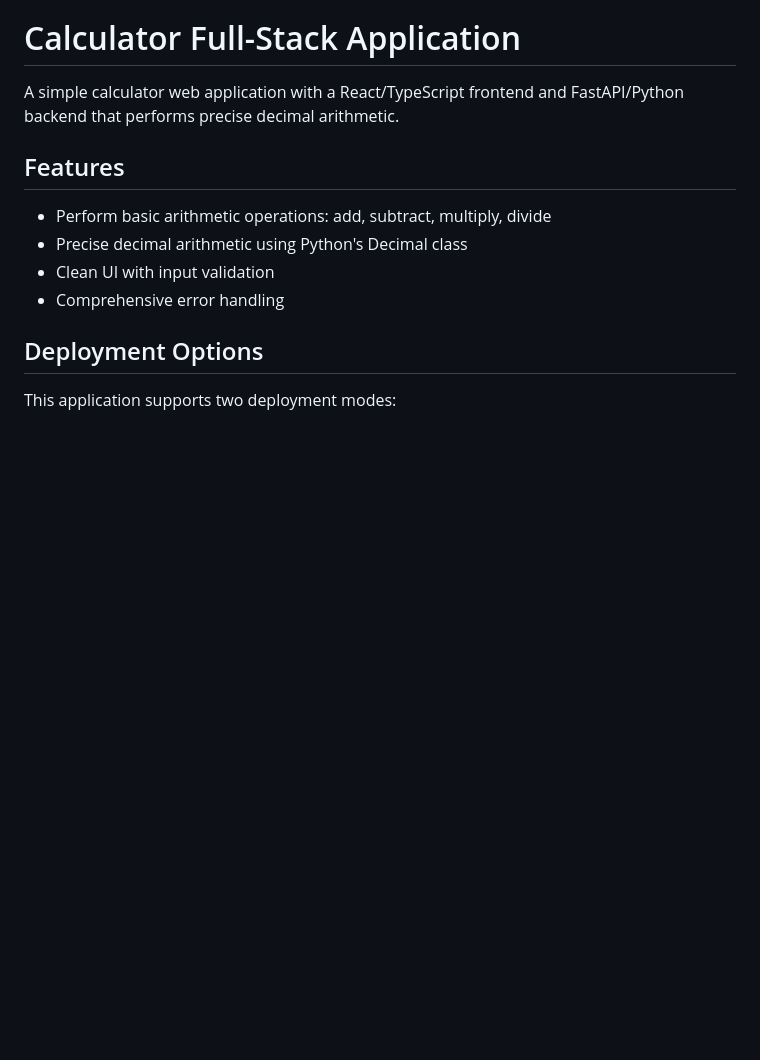
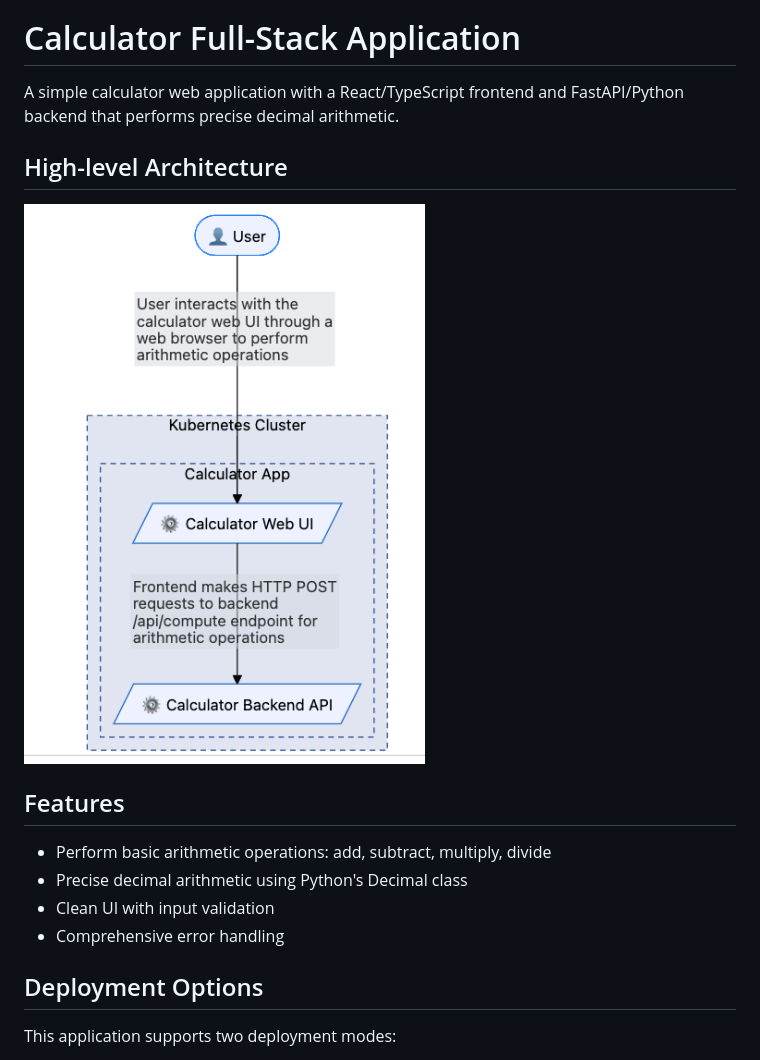
Before and after one commit to jimthompson5802/my-fullstack-app, a Markdown page: README.md, the part around the change. GitHub-like rendering; pictures changed too: docs/images/calm-architecture-diagram.png (added); blank space fills up the shorter version.

Commit message:
add application architecture diagram

```diff
--- a/README.md
+++ b/README.md
@@ -1,6 +1,9 @@
 # Calculator Full-Stack Application
 
 A simple calculator web application with a React/TypeScript frontend and FastAPI/Python backend that performs precise decimal arithmetic.
+
+## High-level Architecture
+![](./docs/images/calm-architecture-diagram.png)
 
 ## Features
 
```
Also changed, not shown: docs/ci-cd-validation-overview.md (+3 -0 lines).
